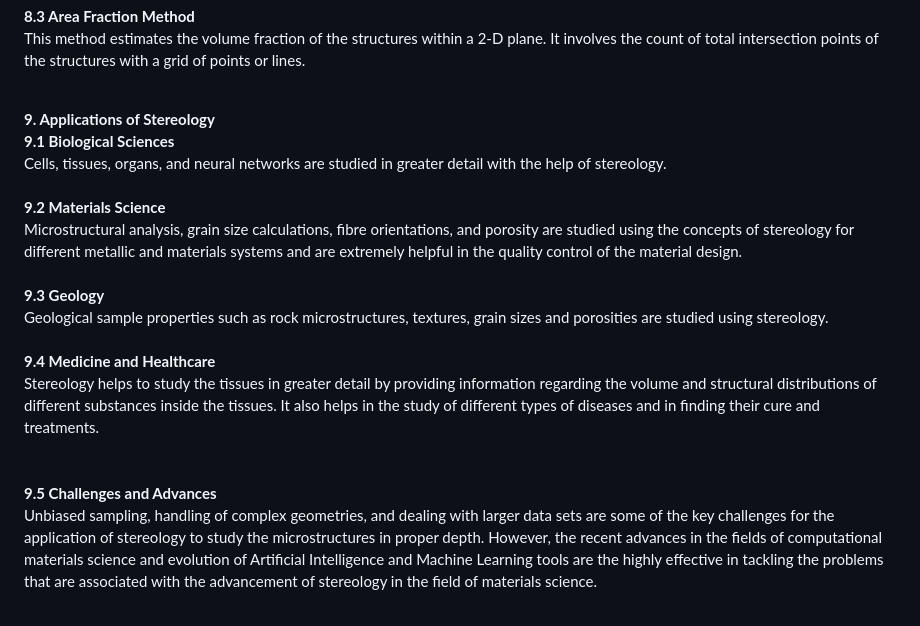
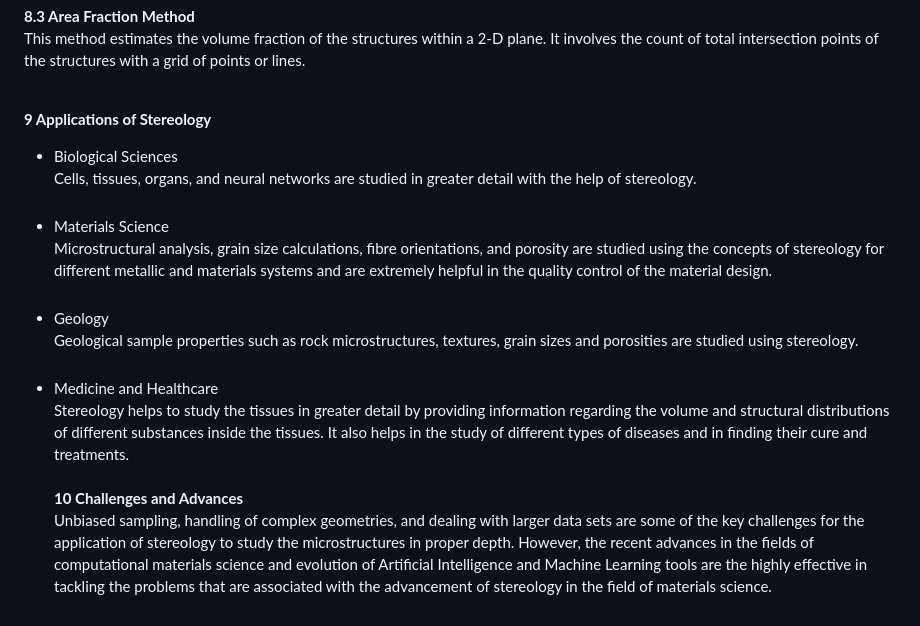
Before and after one commit to virtual-labs/exp-stereological-principles-iitk, a Markdown page: experiment/theory.md, the part around the change printed below. GitHub-like rendering.

```diff
--- a/experiment/theory.md
+++ b/experiment/theory.md
@@ -89,9 +88,9 @@ L = Total length of all the horizontal lines<br><br>
 <b>8.3	Area Fraction Method</b><br>
 This method estimates the volume fraction of the structures within a 2-D plane. It involves the count of total intersection points of the structures with a grid of points or lines.<br> <br>
 
-<b>9. Applications of Stereology</b><br>
-<b>9.1	Biological Sciences</b><br> Cells, tissues, organs, and neural networks are studied in greater detail with the help of stereology.<br><br>
-<b>9.2	Materials Science</b><br> Microstructural analysis, grain size calculations, fibre orientations, and porosity are studied using the concepts of stereology for different metallic and materials systems and are extremely helpful in the quality control of the material design.<br><br>
-<b>9.3	Geology</b><br> Geological sample properties such as rock microstructures, textures, grain sizes and porosities are studied using stereology.<br><br>
-<b>9.4	Medicine and Healthcare</b><br> Stereology helps to study the tissues in greater detail by providing information regarding the volume and structural distributions of different substances inside the tissues. It also helps in the study of different types of diseases and in finding their cure and treatments.<br><br>
-<b>9.5	Challenges and Advances</b><br> Unbiased sampling, handling of complex geometries, and dealing with larger data sets are some of the key challenges for the application of stereology to study the microstructures in proper depth. However, the recent advances in the fields of computational materials science and evolution of Artificial Intelligence and Machine Learning tools are the highly effective in tackling the problems that are associated with the advancement of stereology in the field of materials science.
+<b>9 Applications of Stereology</b><br>
+*	Biological Sciences</b><br> Cells, tissues, organs, and neural networks are studied in greater detail with the help of stereology.<br><br>
+*	Materials Science</b><br> Microstructural analysis, grain size calculations, fibre orientations, and porosity are studied using the concepts of stereology for different metallic and materials systems and are extremely helpful in the quality control of the material design.<br><br>
+*	Geology</b><br> Geological sample properties such as rock microstructures, textures, grain sizes and porosities are studied using stereology.<br><br>
+*	Medicine and Healthcare</b><br> Stereology helps to study the tissues in greater detail by providing information regarding the volume and structural distributions of different substances inside the tissues. It also helps in the study of different types of diseases and in finding their cure and treatments.<br><br>
+<b>10	Challenges and Advances</b><br> Unbiased sampling, handling of complex geometries, and dealing with larger data sets are some of the key challenges for the application of stereology to study the microstructures in proper depth. However, the recent advances in the fields of computational materials science and evolution of Artificial Intelligence and Machine Learning tools are the highly effective in tackling the problems that are associated with the advancement of stereology in the field of materials science.
```
Also changed, not shown: other parts of experiment/theory.md (+9 -10 lines).
